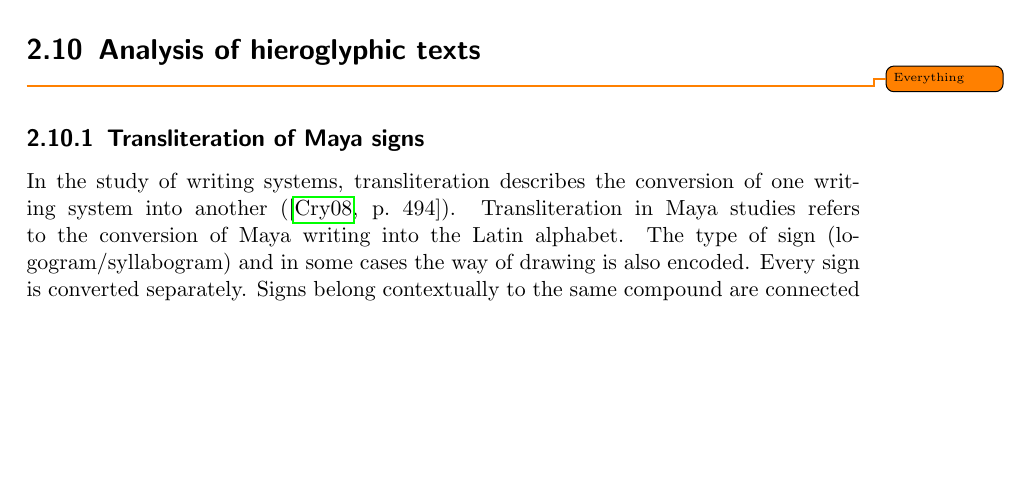
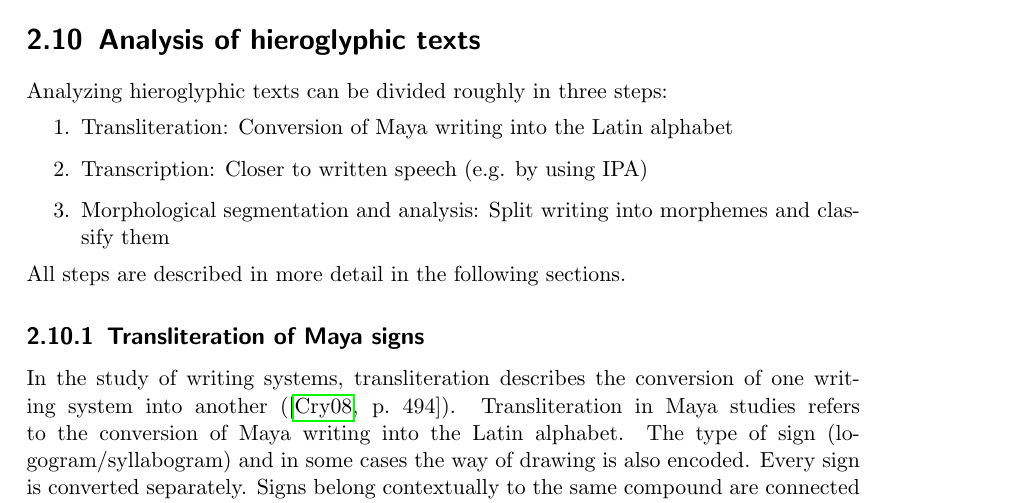
Before and after one commit to yax-lakam-tuun/maya-decipherment, a LaTeX thesis (main.tex, which reads terminology/terminology.tex): part of page 21 of 34, cut so that both start at the same text, the shorter picture padded with empty space. Compiled offline with pdfLaTeX.

Commit message:
[29] complete 'Analysis of hieroglyphic texts'

```diff
--- a/terminology/terminology.tex
+++ b/terminology/terminology.tex
@@ -565,7 +565,13 @@ In Maya literature, configurations like VV, Vh, V', V'V are usually called \emph
 % LTeX: enabled=true
 
 \section{Analysis of hieroglyphic texts}
-\todo{Everything}
+Analyzing hieroglyphic texts can be divided roughly in three steps:
+\begin{enumerate}
+    \item Transliteration: Conversion of Maya writing into the Latin alphabet
+    \item Transcription: Closer to written speech (e.g. by using IPA)
+    \item Morphological segmentation and analysis: Split writing into morphemes and classify them
+\end{enumerate}
+All steps are described in more detail in the following sections.
 
 \subsection{Transliteration of Maya signs}
 In the study of writing systems, transliteration describes the conversion of one
```
